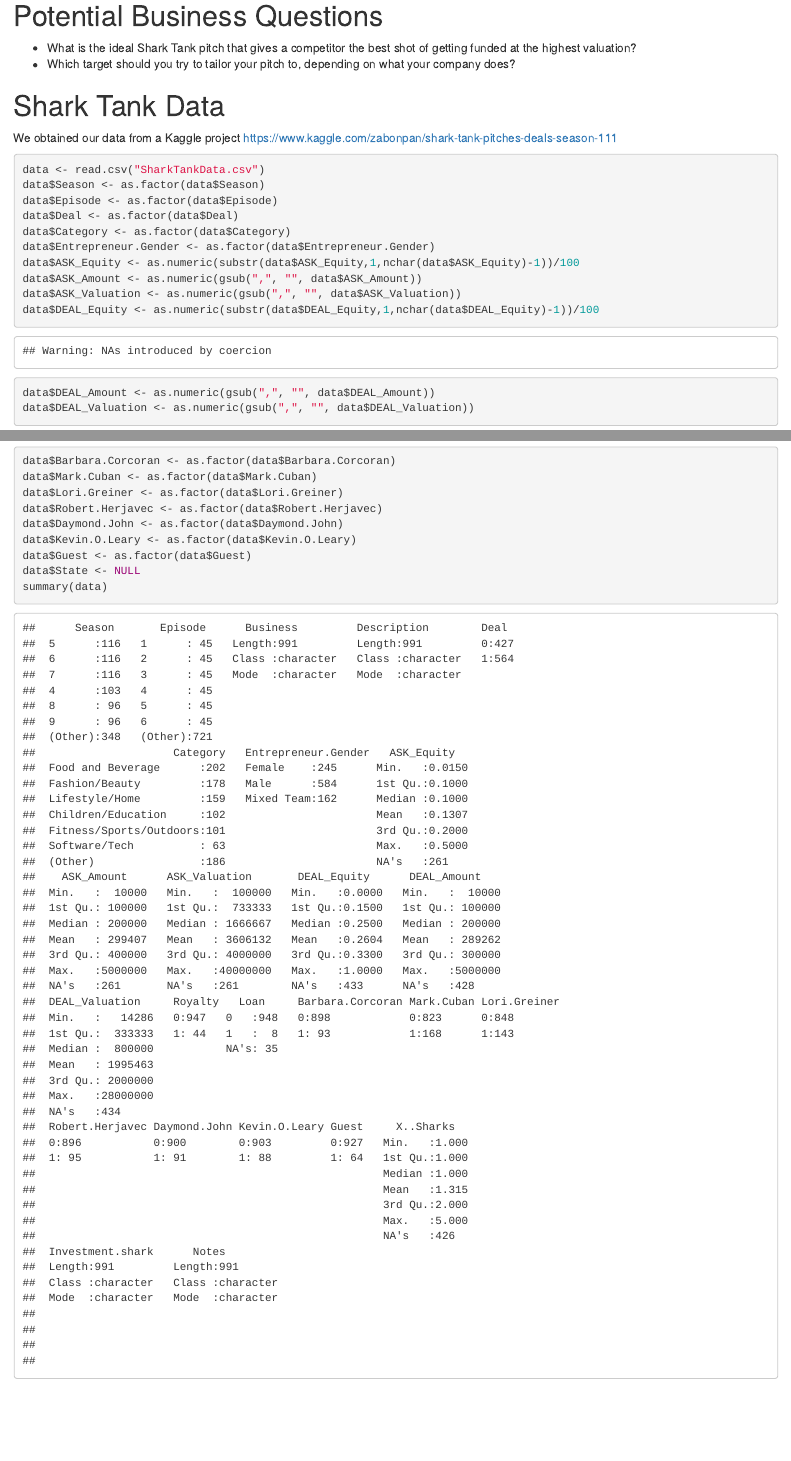
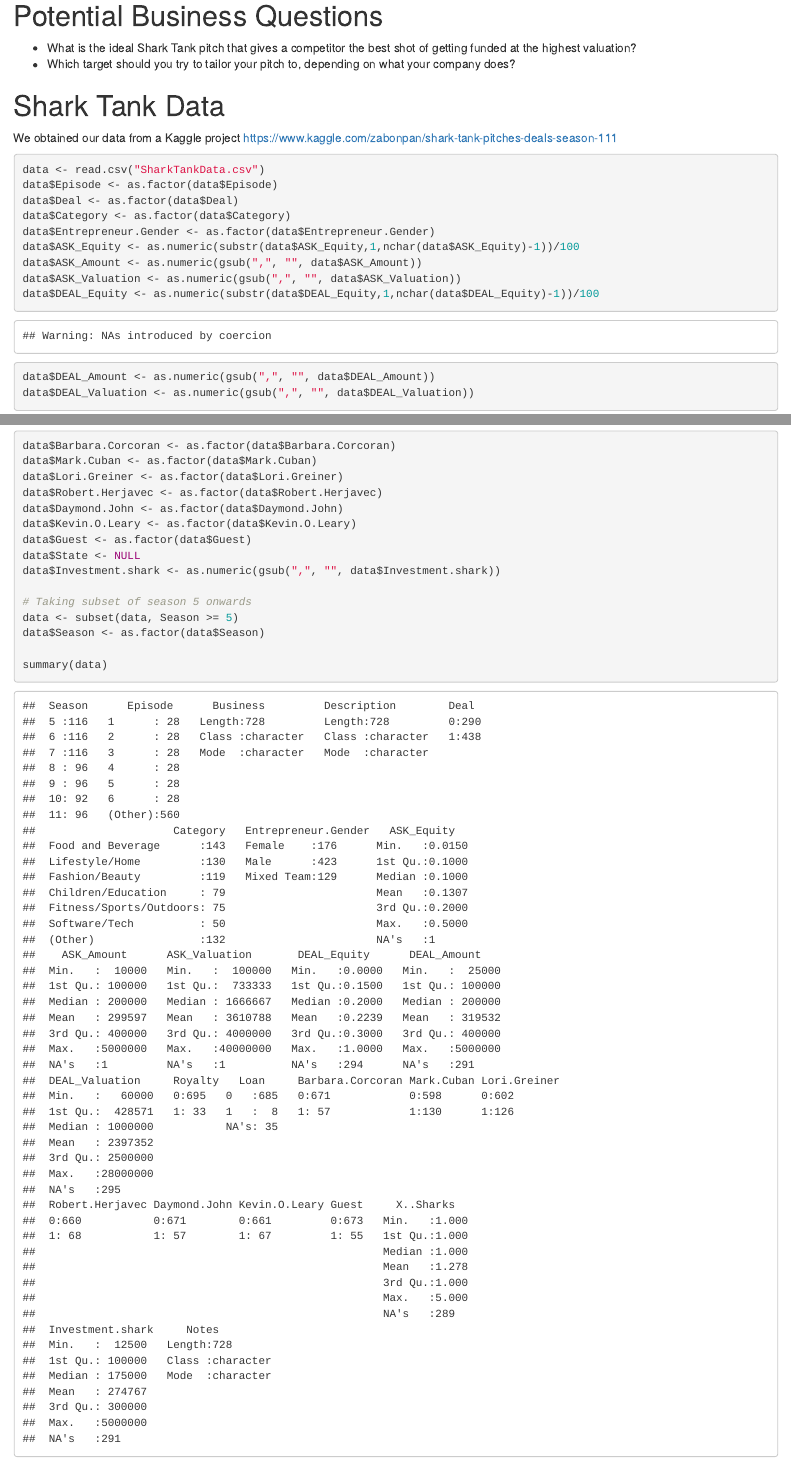
Before and after one commit to spvyerra/TO414-Project2, an R Markdown document (FinalProject.Rmd): the page in a window 1100 px wide, from 140 px down, and a second part further down, joined at a grey line. Rendered offline with R 4.5, knitr and Pandoc, with nearby package versions.

Commit message:
Update data cleaning

````diff
--- a/FinalProject.Rmd
+++ b/FinalProject.Rmd
@@ -17,7 +17,6 @@ knitr::opts_chunk$set(echo = TRUE)
 We obtained our data from a Kaggle project https://www.kaggle.com/zabonpan/shark-tank-pitches-deals-season-111
 ```{r}
 data <- read.csv("SharkTankData.csv")
-data$Season <- as.factor(data$Season)
 data$Episode <- as.factor(data$Episode)
 data$Deal <- as.factor(data$Deal)
 data$Category <- as.factor(data$Category)
@@ -38,5 +37,18 @@ data$Daymond.John <- as.factor(data$Daymond.John)
 data$Kevin.O.Leary <- as.factor(data$Kevin.O.Leary)
 data$Guest <- as.factor(data$Guest)
 data$State <- NULL
+data$Investment.shark <- as.numeric(gsub(",", "", data$Investment.shark))
+
+# Taking subset of season 5 onwards
+data <- subset(data, Season >= 5)
+data$Season <- as.factor(data$Season)
+
 summary(data)
 ```
+
+
+#
+
+```{r}
+
+```
````
Also changed, not shown: FinalProject.html (added).
